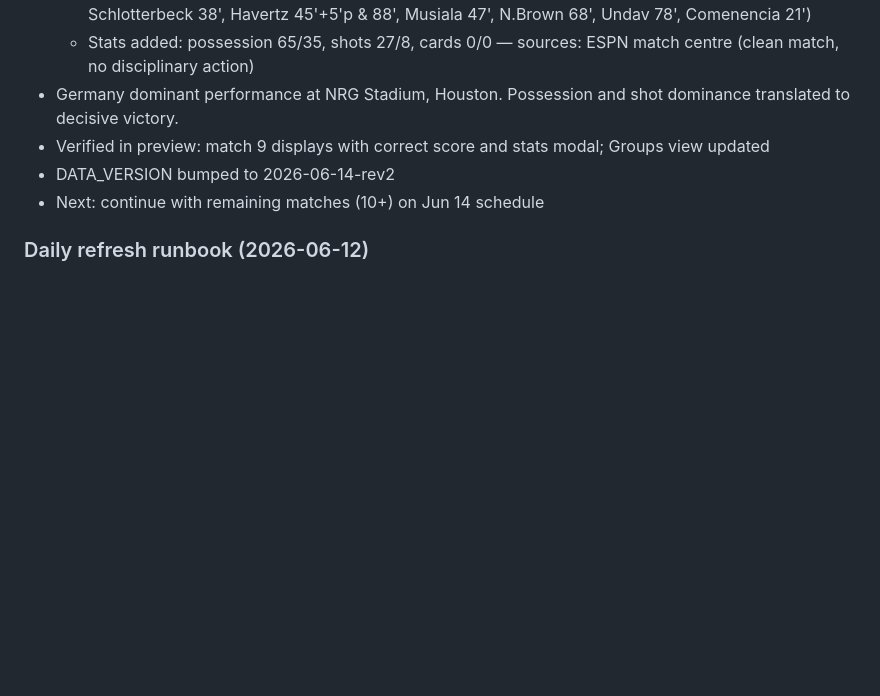
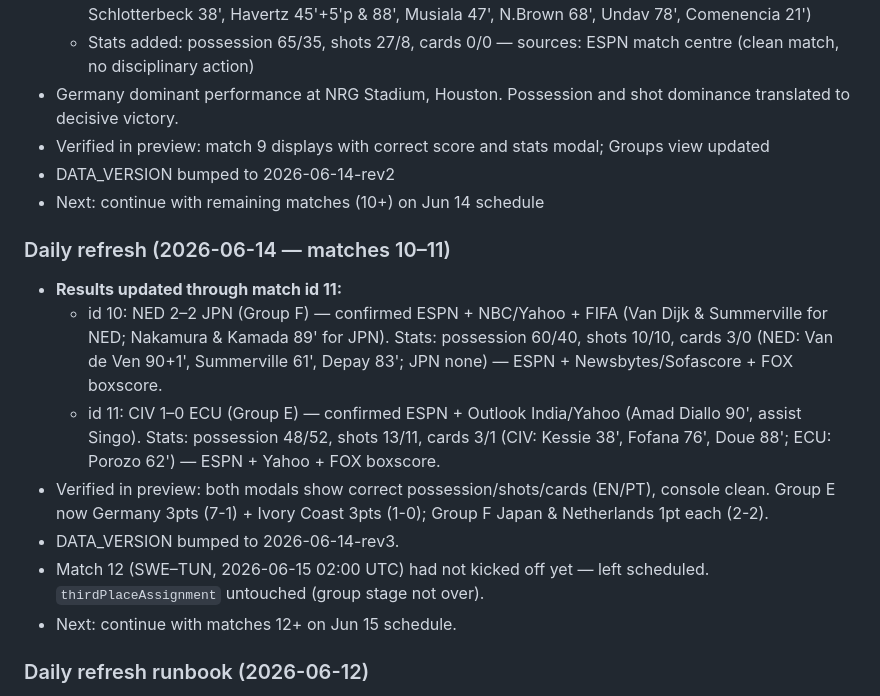
Before and after one commit to LucasKalil-Programador/world-2026-hub, a Markdown page: .agents/project-memory.md, the part around the change. Rendered like a GitHub page; blank space fills up the shorter version.

Commit message:
docs: log daily refresh through match 11 (2026-06-14)

```diff
--- a/.agents/project-memory.md
+++ b/.agents/project-memory.md
@@ -247,6 +247,15 @@ Follow `how-refresh-data.md` (project root). In short:
 - DATA_VERSION bumped to 2026-06-14-rev2
 - Next: continue with remaining matches (10+) on Jun 14 schedule
 
+### Daily refresh (2026-06-14 — matches 10–11)
+- **Results updated through match id 11:**
+  - id 10: NED 2–2 JPN (Group F) — confirmed ESPN + NBC/Yahoo + FIFA (Van Dijk & Summerville for NED; Nakamura & Kamada 89' for JPN). Stats: possession 60/40, shots 10/10, cards 3/0 (NED: Van de Ven 90+1', Summerville 61', Depay 83'; JPN none) — ESPN + Newsbytes/Sofascore + FOX boxscore.
+  - id 11: CIV 1–0 ECU (Group E) — confirmed ESPN + Outlook India/Yahoo (Amad Diallo 90', assist Singo). Stats: possession 48/52, shots 13/11, cards 3/1 (CIV: Kessie 38', Fofana 76', Doue 88'; ECU: Porozo 62') — ESPN + Yahoo + FOX boxscore.
+- Verified in preview: both modals show correct possession/shots/cards (EN/PT), console clean. Group E now Germany 3pts (7-1) + Ivory Coast 3pts (1-0); Group F Japan & Netherlands 1pt each (2-2).
+- DATA_VERSION bumped to 2026-06-14-rev3.
+- Match 12 (SWE–TUN, 2026-06-15 02:00 UTC) had not kicked off yet — left scheduled. `thirdPlaceAssignment` untouched (group stage not over).
+- Next: continue with matches 12+ on Jun 15 schedule.
+
 ### Daily refresh runbook (2026-06-12)
 - **`how-refresh-data.md` (project root) is the runbook for all updates during the tournament** — read it before touching any `data/*.json` from now on. It defines: daily `results.json` routine (scores/status, two-source rule, penalties only on ids 73–104), the one-time `thirdPlaceAssignment` fill (~Jun 27–28, slot → allowed-groups table), and the frozen files (stadiums/teams/groups/round32/assets/code — never edit).
 - `how-update.md` stays as the schema reference for the (completed) mock → real migration; `how-refresh-data.md` supersedes it for day-to-day work.
```
Also changed, not shown: .agents/TODO.md (+1 -1 lines).
